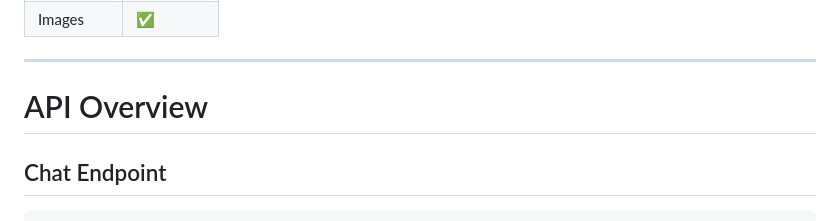
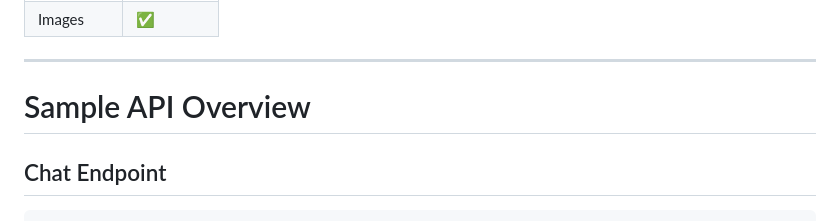
Before and after one commit to Dgman77/usb_llm, a Markdown page: README.md, the part around the change. Drawn GitHub-style.

Commit message:
Update API Overview section title

```diff
--- a/README.md
+++ b/README.md
@@ -217,7 +217,7 @@ PNG / SVG Output
 
 ---
 
-# API Overview
+# Sample API Overview
 
 ## Chat Endpoint
 
```
